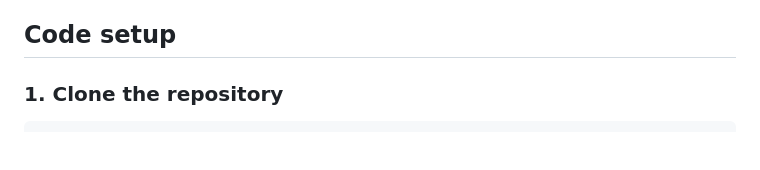
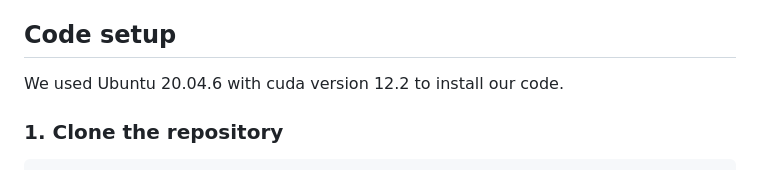
Before and after one commit to 3dlg-hcvc/langmonmap, a Markdown page: README.md, the part around the change. Rendered like a GitHub page; blank space fills up the shorter version.

````diff
--- a/README.md
+++ b/README.md
@@ -9,6 +9,7 @@ Recent progress in large vision–language models has driven improvements in lan
 We address this gap with LangNav, an open-set dataset specifically created to test an agent’s ability to locate objects described at different levels of detail, from broad category names to fine attributes and object–object relations. Every description in LangNav was manually checked, yielding a lower error rate than existing lifelong- and semantic-navigation datasets. On top of LangNav we build LangNavBench, a benchmark that measures how well current semantic-navigation methods understand and act on these descriptions while moving toward their targets. LangNavBench allows to systematically compare models on their handling of attributes, spatial and relational cues, and category hierarchies, offering the first thorough, language-centred evaluation of embodied navigation systems. We also present  Multi-Layered Feature Map (MLFM), a method that builds a queryable multi-layered semantic map, particularly effective when dealing with small objects or instructions involving spatial relations. MLFM outperforms state-of-the-art mapping-based navigation baselines on the LangNav dataset.
 
 ## Code setup
+We used Ubuntu 20.04.6 with cuda version 12.2 to install our code.
 
 ### 1. Clone the repository
 ```
````
